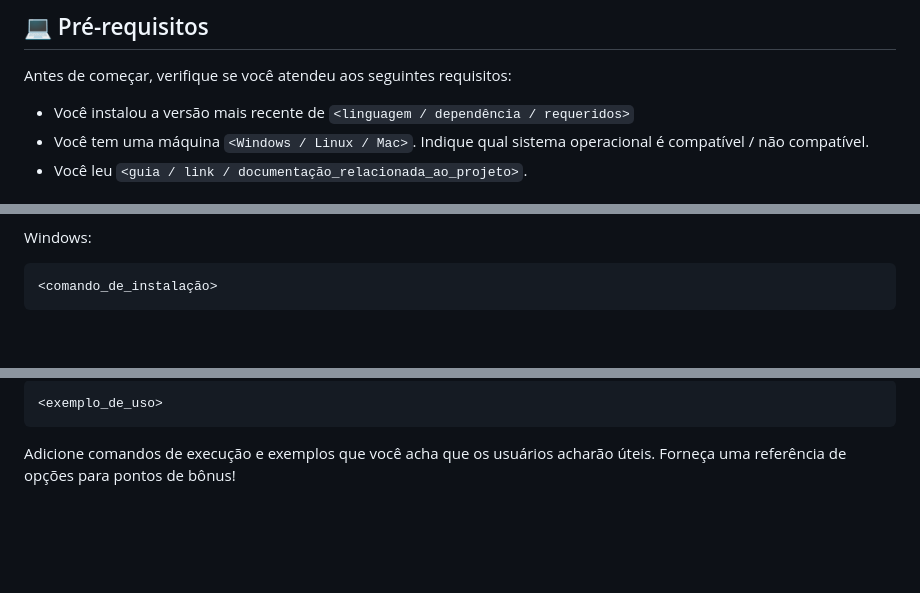
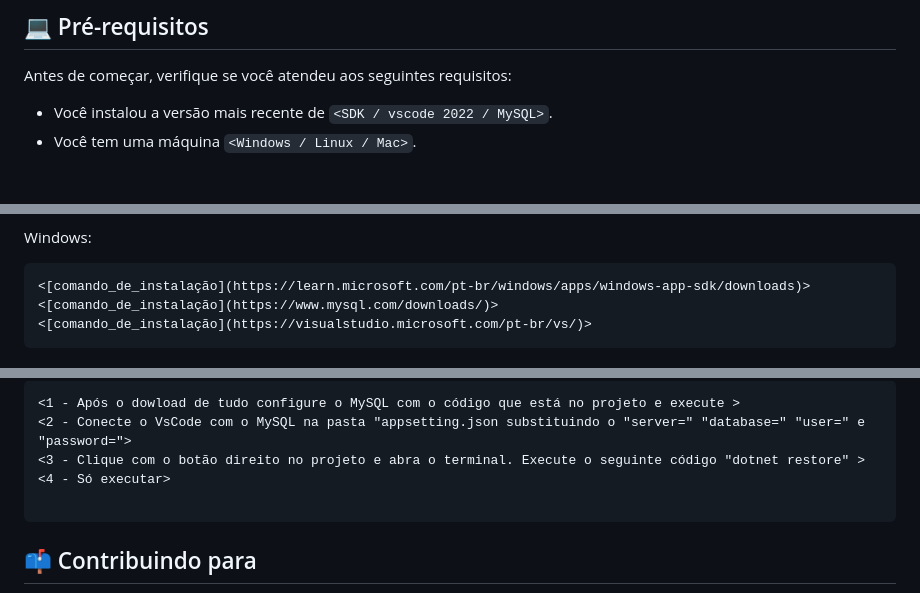
Before and after one commit to KaiquePmembox/CrunchClone, a Markdown page: README.md, 3 parts joined by grey strips. Drawn GitHub-style; blank space fills up the shorter version.

Commit message:
Update README.md
Tutorial de como rodar o projeto

````diff
--- a/README.md
+++ b/README.md
@@ -24,7 +22,6 @@ O projeto ainda está em desenvolvimento e as próximas atualizações serão vo
 
 Antes de começar, verifique se você atendeu aos seguintes requisitos:
 
-- Você instalou a versão mais recente de `<linguagem / dependência / requeridos>`
-- Você tem uma máquina `<Windows / Linux / Mac>`. Indique qual sistema operacional é compatível / não compatível.
-- Você leu `<guia / link / documentação_relacionada_ao_projeto>`.
+- Você instalou a versão mais recente de `<SDK / vscode 2022 / MySQL>`.
+- Você tem uma máquina `<Windows / Linux / Mac>`.
 
@@ -41,6 +32,8 @@ Linux e macOS:
 Windows:
 
 ```
-<comando_de_instalação>
+<[comando_de_instalação](https://learn.microsoft.com/pt-br/windows/apps/windows-app-sdk/downloads)>
+<[comando_de_instalação](https://www.mysql.com/downloads/)>
+<[comando_de_instalação](https://visualstudio.microsoft.com/pt-br/vs/)>
 ```
 
@@ -50,7 +43,11 @@ Para usar <nome_do_projeto>, siga estas etapas:
 
 ```
-<exemplo_de_uso>
+<1 - Após o dowload de tudo configure o MySQL com o código que está no projeto e execute >
+<2 - Conecte o VsCode com o MySQL na pasta "appsetting.json substituindo o "server=" "database=" "user=" e "password=">
+<3 - Clique com o botão direito no projeto e abra o terminal. Execute o seguinte código "dotnet restore" >
+<4 - Só executar>
+
 ```
 
-Adicione comandos de execução e exemplos que você acha que os usuários acharão úteis. Forneça uma referência de opções para pontos de bônus!
+## 📫 Contribuindo para <CrunchyClone>
 
````
Also changed, not shown: other parts of README.md (+11 -29 lines).
